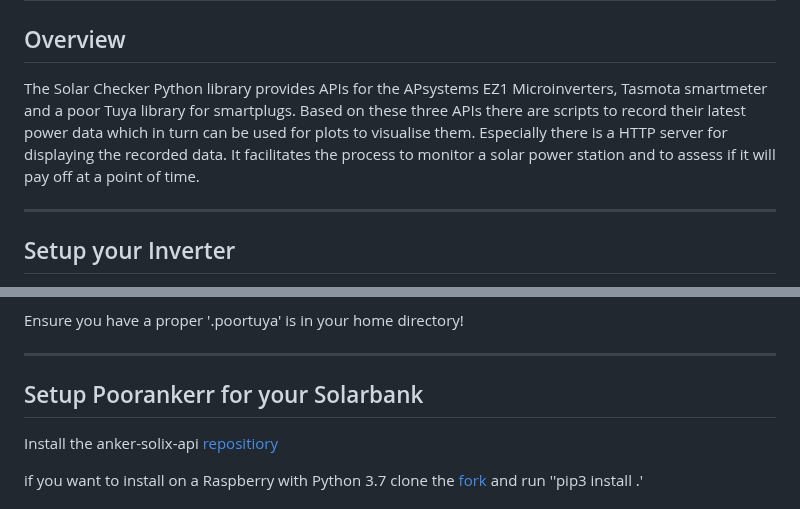
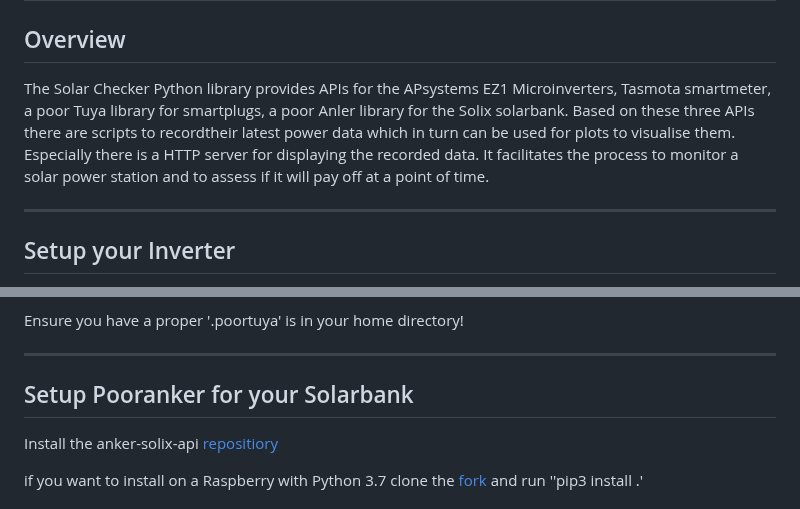
Before and after one commit to r09491/solar_checker, a Markdown page: README.md, 2 parts joined by grey strips. Rendered like a GitHub page.

```diff
--- a/README.md
+++ b/README.md
@@ -3,12 +3,13 @@
 ## Overview
 
 The Solar Checker Python library provides APIs for the APsystems EZ1
-Microinverters, Tasmota smartmeter and a poor Tuya library for
-smartplugs. Based on these three APIs there are scripts to record
-their latest power data which in turn can be used for plots to
-visualise them. Especially there is a HTTP server for displaying the
-recorded data. It facilitates the process to monitor a solar power
-station and to assess if it will pay off at a point of time.
+Microinverters, Tasmota smartmeter, a poor Tuya library for
+smartplugs, a poor Anler library for the Solix solarbank. Based on
+these three APIs there are scripts to recordtheir latest power data
+which in turn can be used for plots to visualise them. Especially there is
+a HTTP server for displaying the recorded data. It facilitates the process
+to monitor a solar power station and to assess if it will pay off at a point
+of time.
 
 ---
 
@@ -45,7 +46,7 @@ Ensure you have a proper '.poortuya' is in your home directory!
 
 ---
 
-## Setup Poorankerr for your Solarbank
+## Setup Pooranker for your Solarbank
 
 Install the anker-solix-api [repositiory](https://github.com/thomluther/anker-solix-api)
 
```
